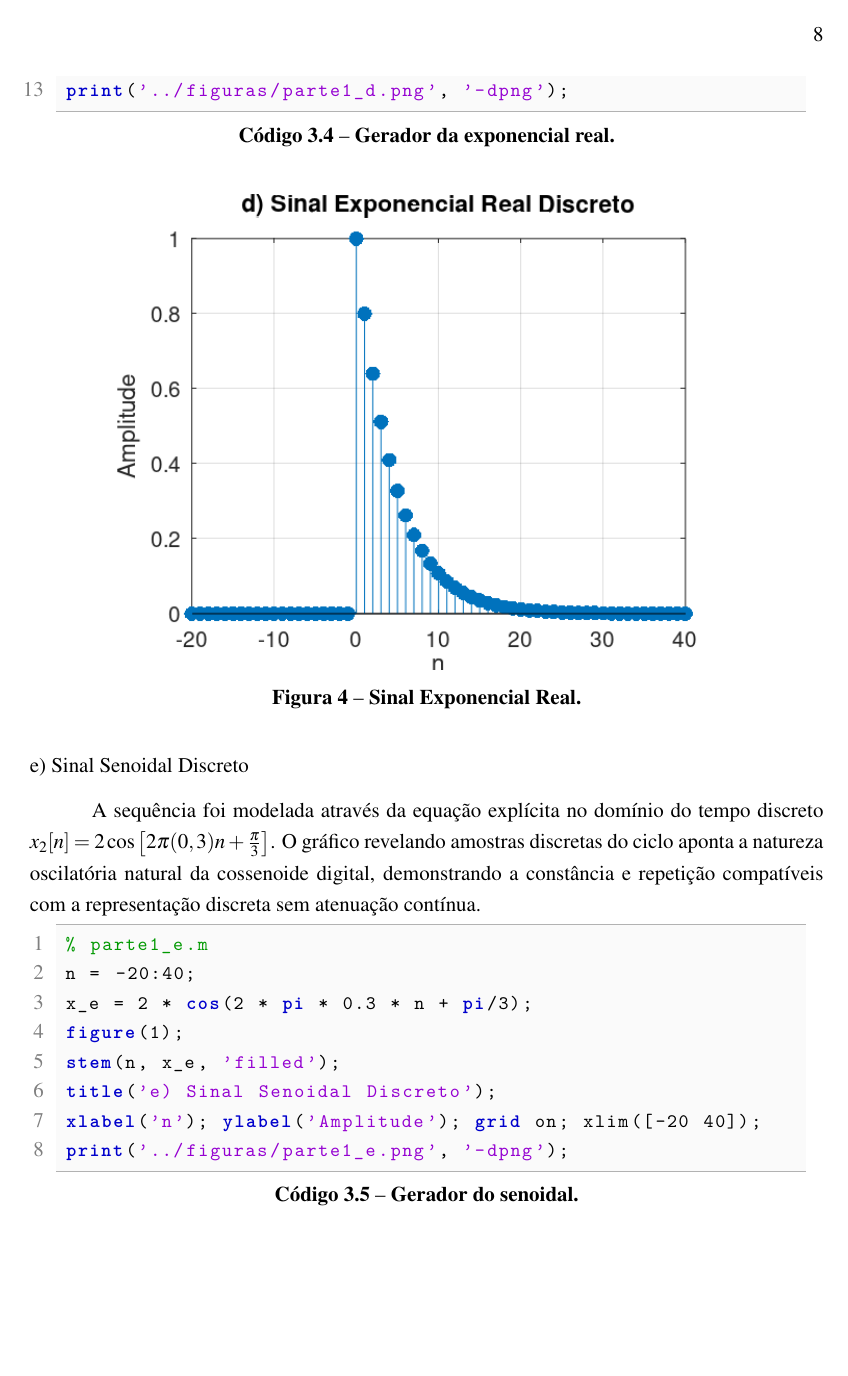
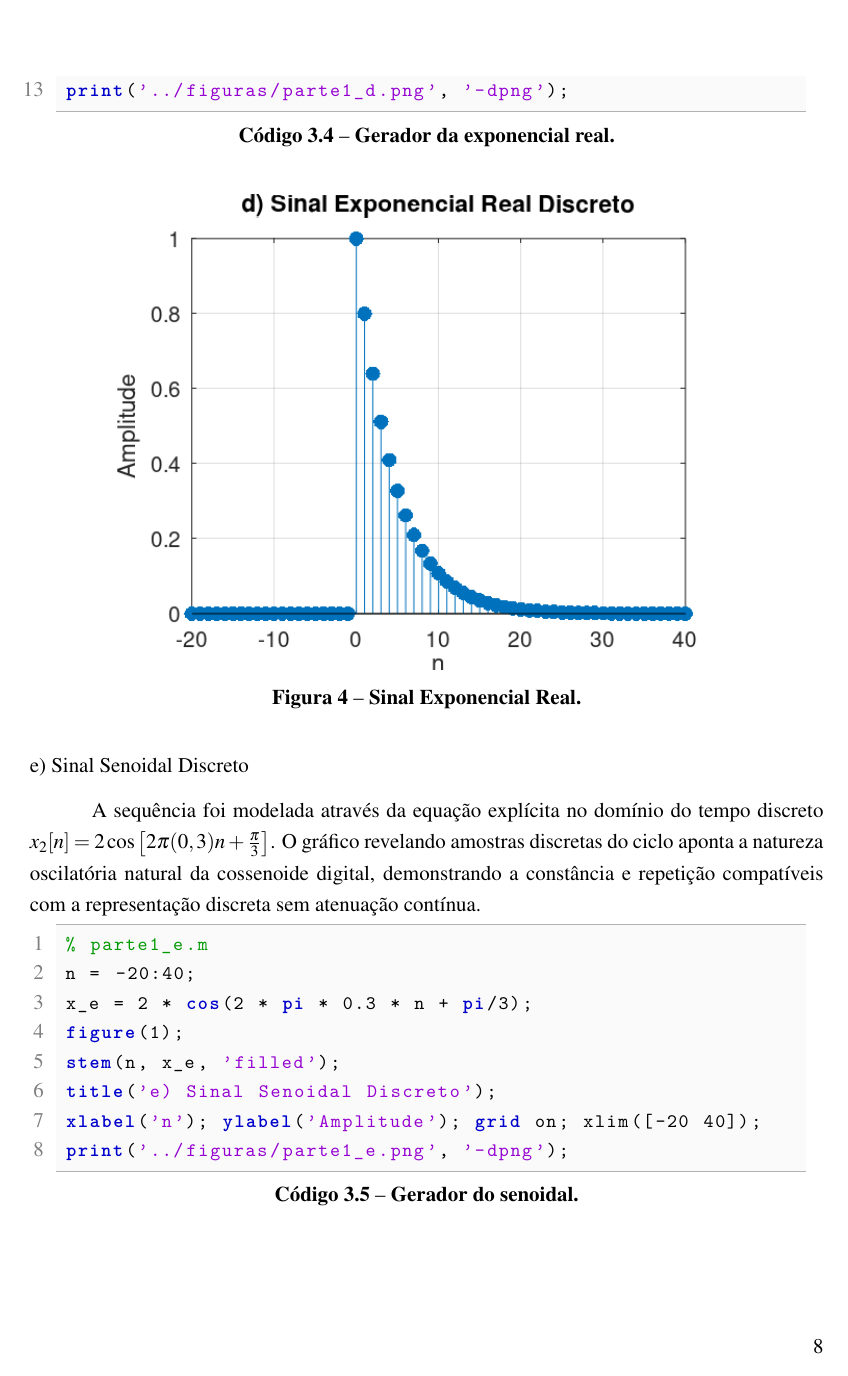
Before and after one commit to 111auricio-carvalho/Relatorios-PDS, a LaTeX thesis (relatorio_1/relatorio_1.tex): page 11 of 22. Compiled offline with pdfLaTeX.

Commit message:
Reposicionamento do número de página relatório 1

```diff
--- a/relatorio_1/relatorio_1.tex
+++ b/relatorio_1/relatorio_1.tex
@@ -53,8 +53,20 @@
 \renewcommand{\backref}{}
 \renewcommand*{\backrefalt}[4]{}
 
-% ---- Ajuste para transformar a capa de TCC em Relatório
+% ---- Ajuste para transformar a capa de TCC em Relatório e numeração no rodapé
 \makeatletter
+\renewcommand*{\ps@plain}{%
+  \let\@mkboth\@gobbletwo
+  \let\@oddhead\@empty
+  \def\@oddfoot{%
+    \reset@font
+    \hfil
+    \thepage
+  }%
+  \let\@evenhead\@empty
+  \let\@evenfoot\@oddfoot
+}
+
 \renewcommand\frontpage@maintext{
   \sloppy\nohyphens{Relatório de Laboratório apresentado à disciplina de Processamento Digital de Sinais do curso de \local@deptname\ da \local@universityname .
 
```
